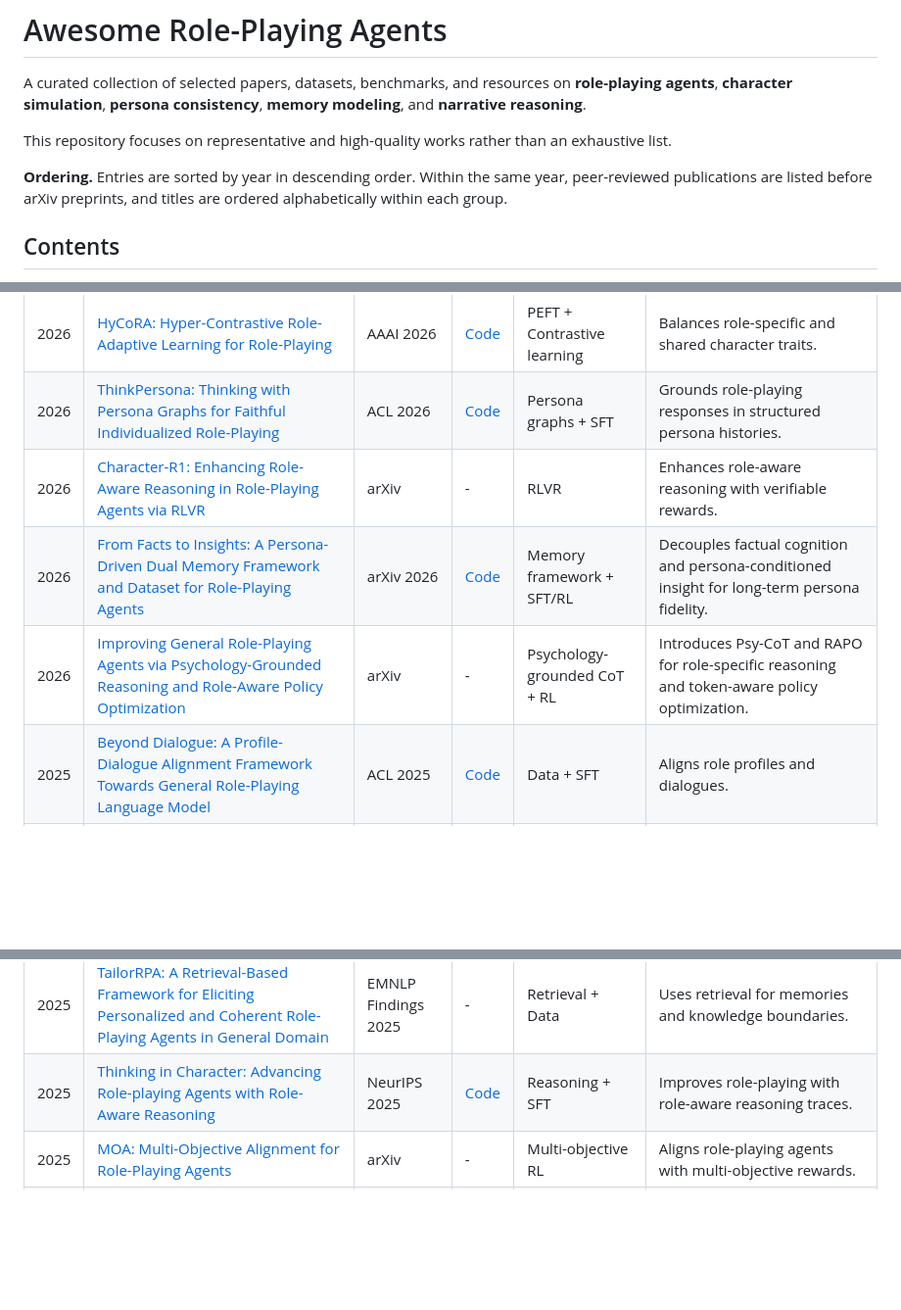
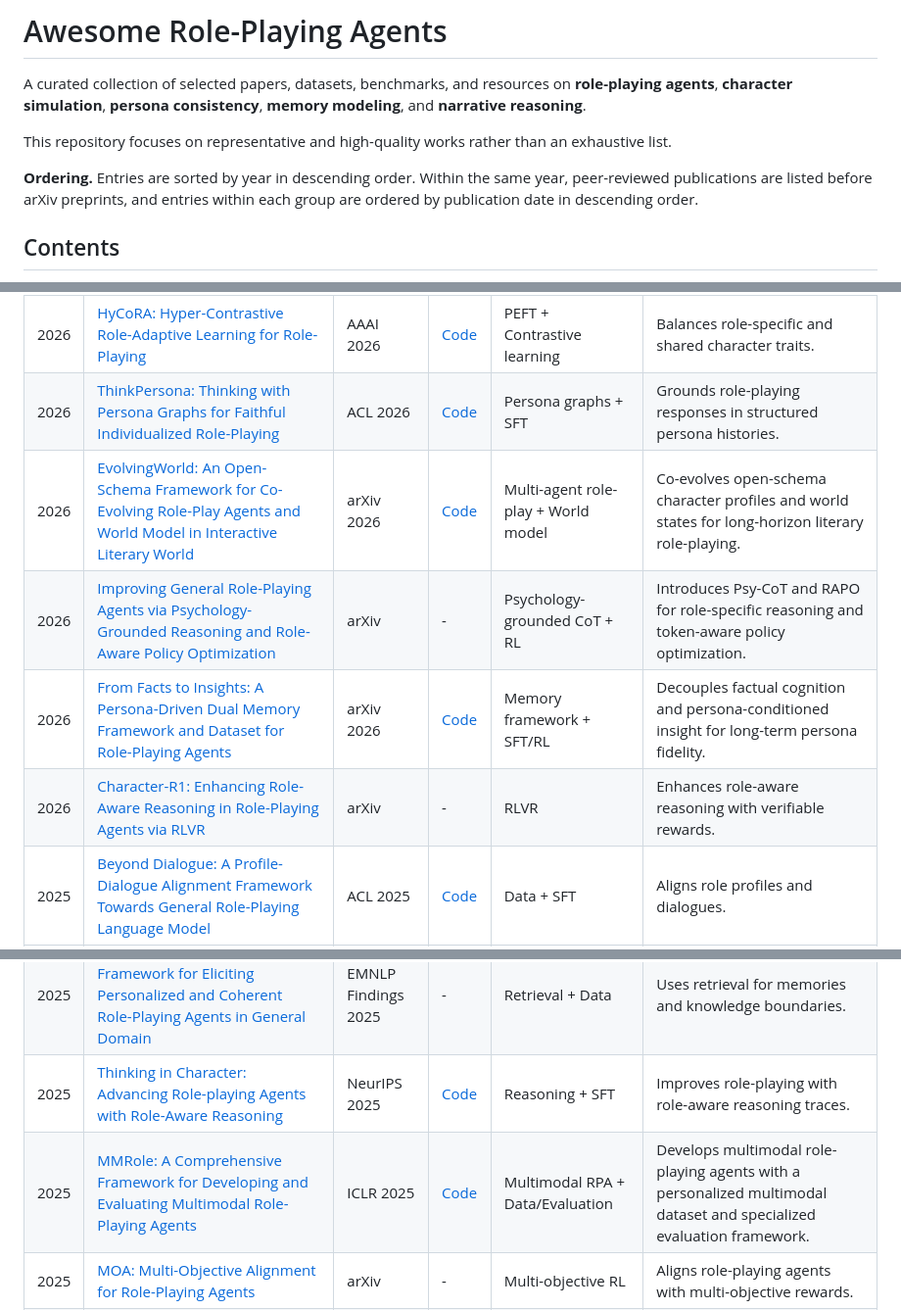
Before and after one commit to mtli-buaa/awesome-role-playing-agents, a Markdown page: README.md, 3 parts joined by grey strips. Shown at 98% size. Drawn GitHub-style; blank space fills up the shorter version.

```diff
--- a/README.md
+++ b/README.md
@@ -4,7 +4,7 @@ A curated collection of selected papers, datasets, benchmarks, and resources on
 
 This repository focuses on representative and high-quality works rather than an exhaustive list.
 
-**Ordering.** Entries are sorted by year in descending order. Within the same year, peer-reviewed publications are listed before arXiv preprints, and titles are ordered alphabetically within each group.
+**Ordering.** Entries are sorted by year in descending order. Within the same year, peer-reviewed publications are listed before arXiv preprints, and entries within each group are ordered by publication date in descending order.
 
 ## Contents
 
@@ -39,9 +39,10 @@ This repository focuses on representative and high-quality works rather than an
 | 2026 | [HumanLLM: Benchmarking and Improving LLM Anthropomorphism via Human Cognitive Patterns](https://aclanthology.org/2026.acl-long.1783/)                                                   | ACL 2026            | [Code](https://github.com/YJGoodbye2024/HumanLLM)           | Cognitive modeling + SFT       | Models interacting human cognitive patterns for more authentic anthropomorphic role-playing. |
 | 2026 | [HyCoRA: Hyper-Contrastive Role-Adaptive Learning for Role-Playing](https://arxiv.org/abs/2511.08017)                                                                                         | AAAI 2026           | [Code](https://github.com/yshihao-ai/HyCoRA)                | PEFT + Contrastive learning    | Balances role-specific and shared character traits.              |
 | 2026 | [ThinkPersona: Thinking with Persona Graphs for Faithful Individualized Role-Playing](https://aclanthology.org/2026.acl-long.449/)                                                                      | ACL 2026            | [Code](https://github.com/Hualeez/ThinkPersona)             | Persona graphs + SFT           | Grounds role-playing responses in structured persona histories.  |
+| 2026 | [EvolvingWorld: An Open-Schema Framework for Co-Evolving Role-Play Agents and World Model in Interactive Literary World](https://arxiv.org/abs/2607.17250) | arXiv 2026 | [Code](https://github.com/HKUST-KnowComp/EvolvingWorld) | Multi-agent role-play + World model | Co-evolves open-schema character profiles and world states for long-horizon literary role-playing. |
+| 2026 | [Improving General Role-Playing Agents via Psychology-Grounded Reasoning and Role-Aware Policy Optimization](https://arxiv.org/abs/2606.27025) | arXiv               | -                                                           | Psychology-grounded CoT + RL   | Introduces Psy-CoT and RAPO for role-specific reasoning and token-aware policy optimization. |
+| 2026 | [From Facts to Insights: A Persona-Driven Dual Memory Framework and Dataset for Role-Playing Agents](https://arxiv.org/abs/2605.25693) | arXiv 2026 | [Code](https://github.com/role2026/rolememo) | Memory framework + SFT/RL | Decouples factual cognition and persona-conditioned insight for long-term persona fidelity. |
 | 2026 | [Character-R1: Enhancing Role-Aware Reasoning in Role-Playing Agents via RLVR](https://arxiv.org/abs/2601.04611)                                                                              | arXiv               | -                                                           | RLVR                           | Enhances role-aware reasoning with verifiable rewards.           |
-| 2026 | [From Facts to Insights: A Persona-Driven Dual Memory Framework and Dataset for Role-Playing Agents](https://arxiv.org/abs/2605.25693) | arXiv 2026 | [Code](https://github.com/role2026/rolememo) | Memory framework + SFT/RL | Decouples factual cognition and persona-conditioned insight for long-term persona fidelity. |
-| 2026 | [Improving General Role-Playing Agents via Psychology-Grounded Reasoning and Role-Aware Policy Optimization](https://arxiv.org/abs/2606.27025) | arXiv               | -                                                           | Psychology-grounded CoT + RL   | Introduces Psy-CoT and RAPO for role-specific reasoning and token-aware policy optimization. |
 | 2025 | [Beyond Dialogue: A Profile-Dialogue Alignment Framework Towards General Role-Playing Language Model](https://aclanthology.org/2025.acl-long.586/)                                            | ACL 2025            | [Code](https://github.com/yuyouyu32/BeyondDialogue)         | Data + SFT                     | Aligns role profiles and dialogues.                              |
 | 2025 | [CogDual: Enhancing Dual Cognition of LLMs via Reinforcement Learning with Implicit Rule-Based Rewards](https://aclanthology.org/2025.emnlp-main.1389/)                                       | EMNLP 2025          | -                                                           | SFT + RL                       | Enhances dual cognition with rule-based rewards.                 |
 | 2025 | [CoSER: Coordinating LLM-Based Persona Simulation of Established Roles](https://arxiv.org/abs/2502.09082)                                                                                     | ICML 2025           | [Code](https://github.com/Neph0s/CoSER)                     | Data + SFT                     | Coordinates persona simulation for established characters.       |
@@ -55,6 +56,7 @@ This repository focuses on representative and high-quality works rather than an
 | 2025 | [RolePlot: A Systematic Framework for Evaluating and Enhancing the Plot-Progression Capabilities of Role-Playing Agents](https://aclanthology.org/2025.acl-long.603/)                         | ACL 2025            | -                                                           | Training-free                  | Enhances plot progression with trigger-based prompting.          |
 | 2025 | [TailorRPA: A Retrieval-Based Framework for Eliciting Personalized and Coherent Role-Playing Agents in General Domain](https://aclanthology.org/2025.findings-emnlp.288/)                     | EMNLP Findings 2025 | -                                                           | Retrieval + Data               | Uses retrieval for memories and knowledge boundaries.            |
 | 2025 | [Thinking in Character: Advancing Role-playing Agents with Role-Aware Reasoning](https://papers.neurips.cc/paper_files/paper/2025/file/aacca7b6a20d157112205a44f42821c8-Paper-Conference.pdf) | NeurIPS 2025        | [Code](https://github.com/Toyhom/thinking_in_character)     | Reasoning + SFT                | Improves role-playing with role-aware reasoning traces.          |
+| 2025 | [MMRole: A Comprehensive Framework for Developing and Evaluating Multimodal Role-Playing Agents](https://proceedings.iclr.cc/paper_files/paper/2025/hash/a5c7206fd66e8314bb21a04492359353-Abstract-Conference.html) | ICLR 2025 | [Code](https://github.com/YanqiDai/MMRole) | Multimodal RPA + Data/Evaluation | Develops multimodal role-playing agents with a personalized multimodal dataset and specialized evaluation framework. |
 | 2025 | [MOA: Multi-Objective Alignment for Role-Playing Agents](https://arxiv.org/abs/2512.09756)                                                                                                    | arXiv               | -                                                           | Multi-objective RL             | Aligns role-playing agents with multi-objective rewards.         |
 | 2025 | [RAIDEN-R1: Improving Role-awareness of LLMs via GRPO with Verifiable Reward](https://arxiv.org/abs/2505.10218)                                                                               | arXiv               | [Code](https://github.com/whn09/RAIDEN-R1)                  | GRPO + Reward                  | Improves role-awareness with verifiable role rewards.            |
 | 2024 | [Capturing Minds, Not Just Words: Enhancing Role-Playing Language Models with Personality-Indicative Data](https://aclanthology.org/2024.findings-emnlp.853/)                                 | EMNLP Findings 2024 | -                                                           | Data + SFT                     | Uses personality-indicative data for role-playing.               |
```
